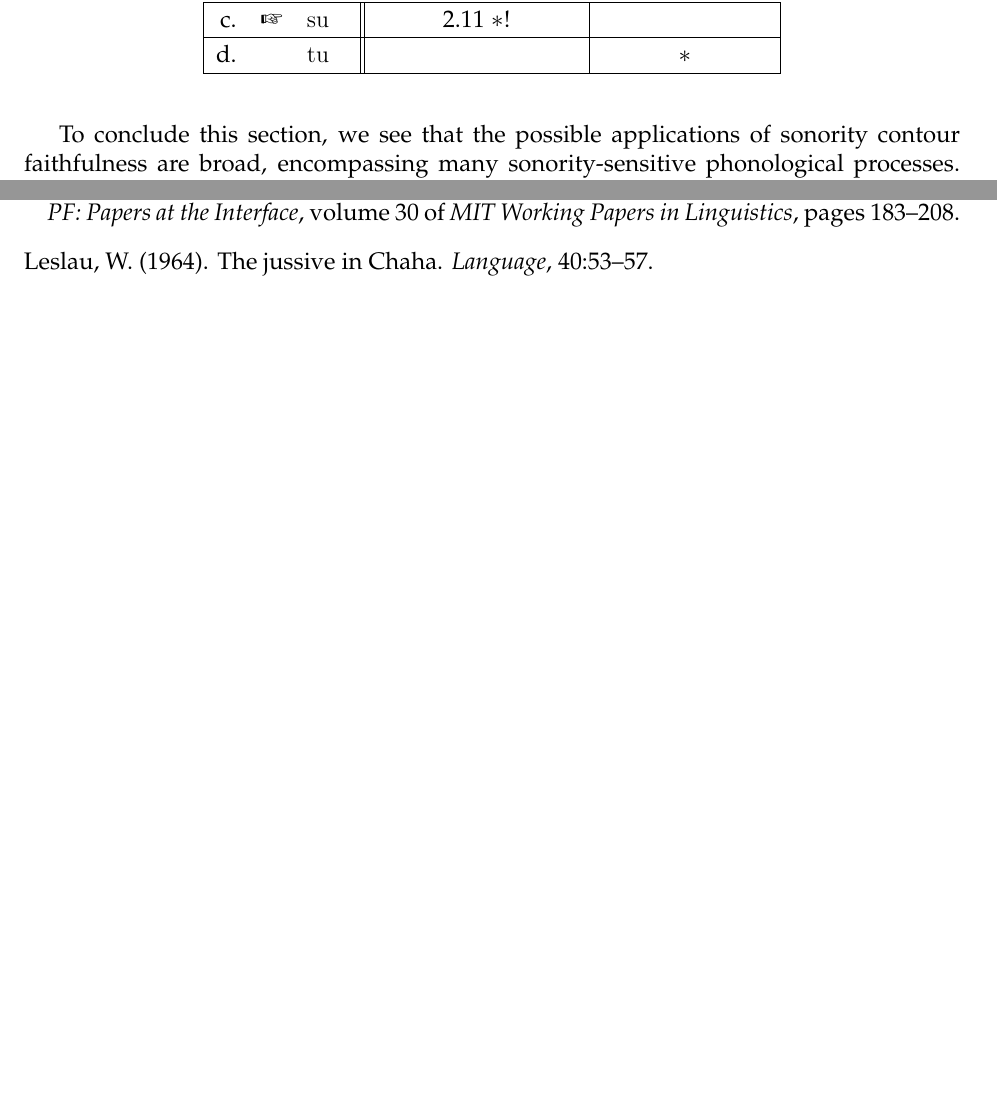
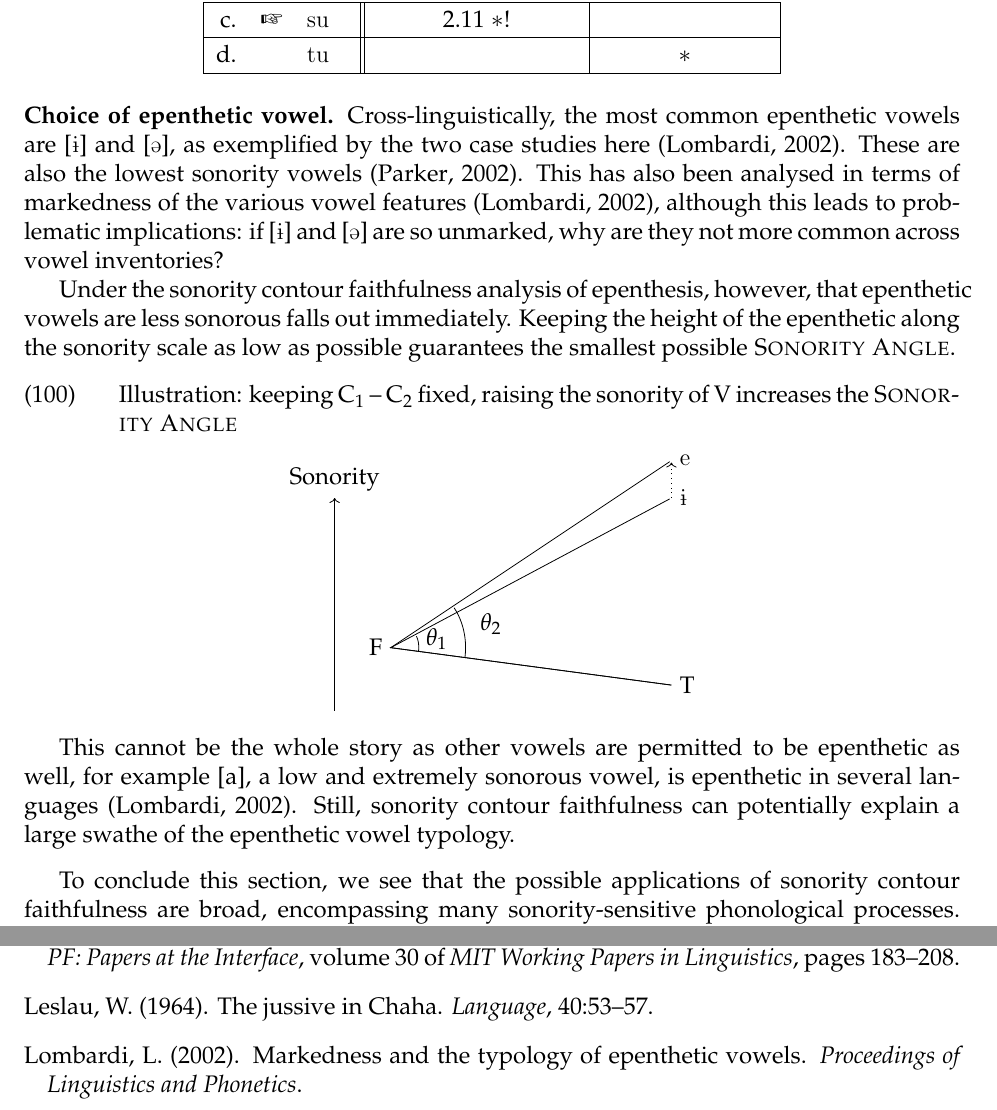
Before and after one commit to michelleful/SonorityAngle, a LaTeX paper (paper.tex): two parts of pages 47 and 49 of 50 before the commit and two parts of pages 47 and 49 of 51 after it, joined at a grey line, cut so that both start at the same text, the shorter picture padded with empty space. Compiled offline with pdfLaTeX; an older LaTeX class or package is replaced by its successor.

Commit message:
Added epenthetic vowel identity section

```diff
--- a/paper.tex
+++ b/paper.tex
@@ -2188,6 +2188,40 @@ Consider the kan-krand case. The sonority contours to be considered are /kr/-[ka
 
 \bigskip
 
+\noindent {\bf Choice of epenthetic vowel.} Cross-linguistically, the most common epenthetic vowels are [\textipa{1}] and [\textipa{@}], as exemplified by the two case studies here \citep{lombardi.2002}. These are also the lowest sonority vowels \citep{parker.2002}. This has also been analysed in terms of markedness of the various vowel features \citep{lombardi.2002}, although this leads to problematic implications: if [\textipa{1}] and [\textipa{@}] are so unmarked, why are they not more common across vowel inventories?
+
+Under the sonority contour faithfulness analysis of epenthesis, however, that epenthetic vowels are less sonorous falls out immediately. Keeping the height of the epenthetic along the sonority scale as low as possible guarantees the smallest possible {\sc Sonority Angle}.
+
+\ex. Illustration: keeping C\textsubscript{1} -- C\textsubscript{2} fixed, raising the sonority of V increases the {\sc Sonority Angle}
+
+\begin{center}
+\begin{tikzpicture} [shorten >=1pt,scale=0.33]
+                      \draw [<-] (-3,12) -- (-3, 0.5) ; % axis
+                      \node at (-3, 13.0) {Sonority}; % axis label
+					 % left diagram
+    \coordinate (A) at (0,4); % pivot - C1 - F * 3
+    \coordinate (B) at (15,2); % C2 - T * 3
+    \coordinate (C) at (15,12); % V
+    \coordinate (D) at (15,14); % V2
+    \draw (B) -- (A) -- (C);
+    \draw (B) -- (A) -- (D);
+	\tkzMarkAngle[size=1.5](B,A,C);
+	\tkzLabelAngle[pos=2.5](B,A,C){$\theta_1$};
+	\tkzMarkAngle[size=4](B,A,D);
+	\tkzLabelAngle[pos=5.5](B,A,D){$\theta_2$};
+
+    \node[left] at  (A) {F};
+    \node[right] at (B) {T};
+    \node[right] at (C) {\textipa{1}};
+    \node[right] at (D) {\textipa{e}};
+    \draw [->,dotted] (C) -- (D);
+\end{tikzpicture}
+\end{center}
+
+This cannot be the whole story as other vowels are permitted to be epenthetic as well, for example [a], a low and extremely sonorous vowel, is epenthetic in several languages \citep{lombardi.2002}. Still, sonority contour faithfulness can potentially explain a large swathe of the epenthetic vowel typology.
+
+\bigskip
+
 To conclude this section, we see that the possible applications of sonority contour faithfulness are broad, encompassing many sonority-sensitive phonological processes. However, to pin down the exact parameters of the metric require more work.
 
 
```
Also changed, not shown: sonangle.bib (+7 -0 lines), paper.pdf.
